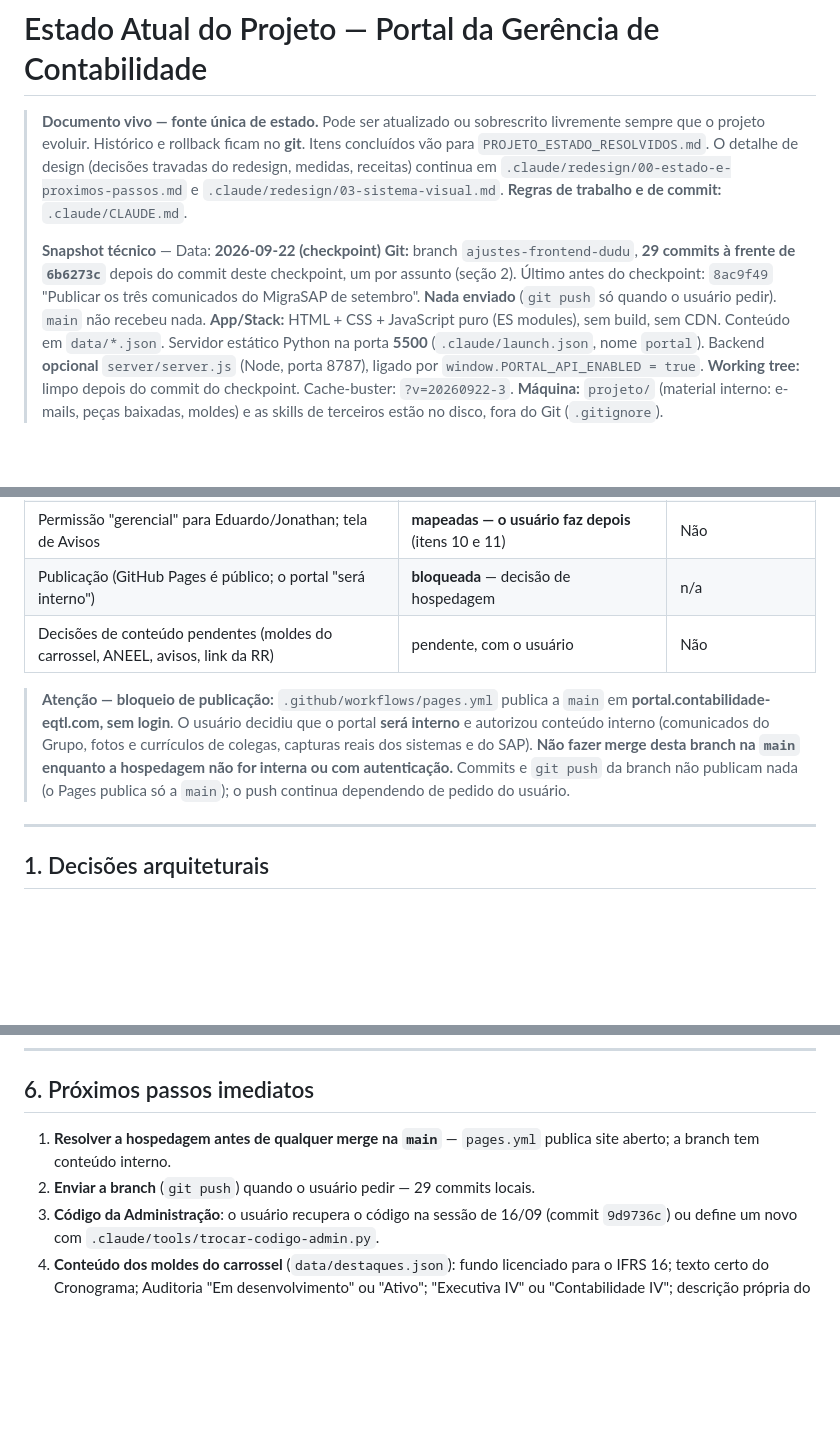
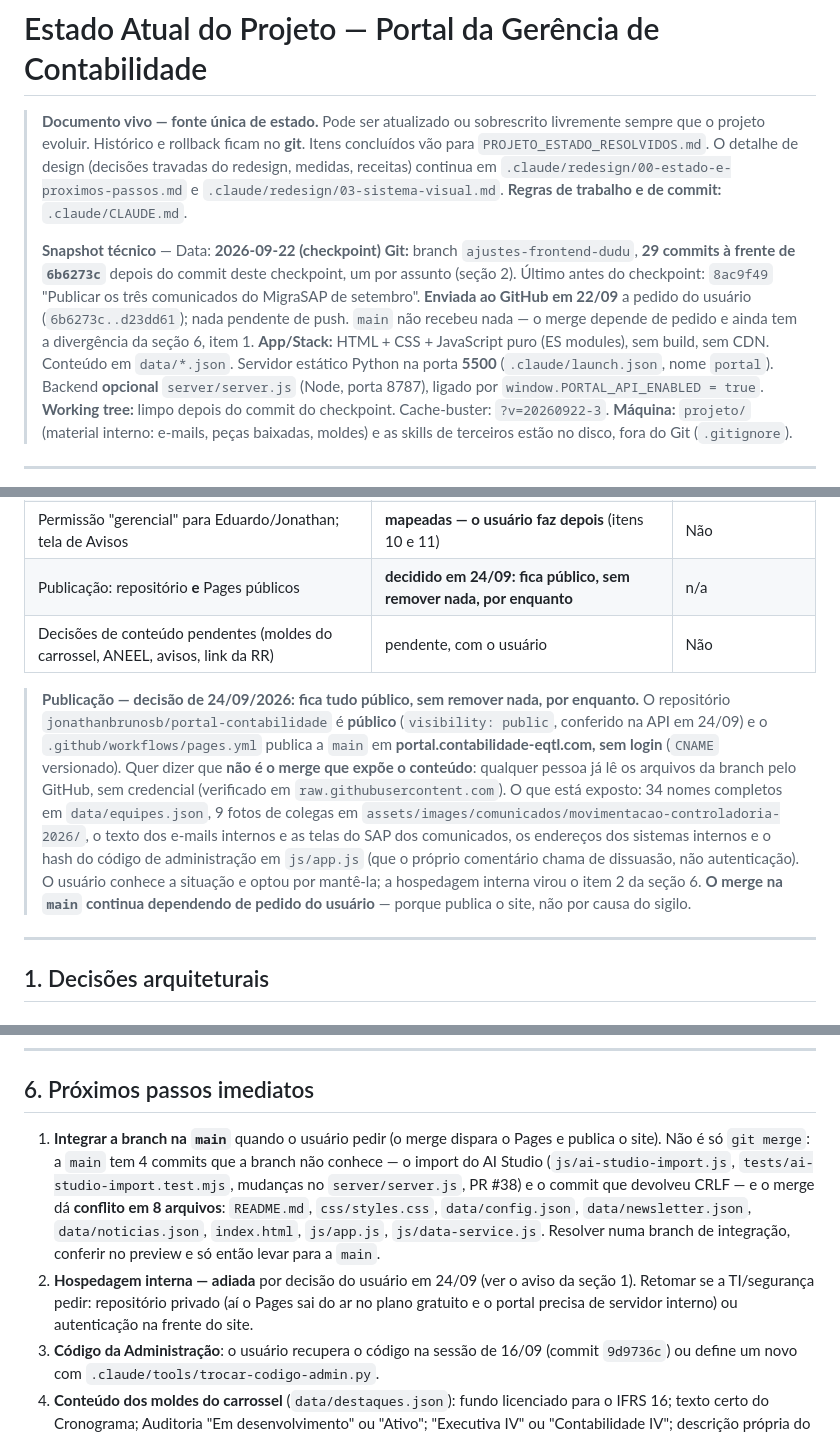
Before and after one commit to jonathanbrunosb/portal-contabilidade, a Markdown page: PROJETO_ESTADO_ATUAL.md, 3 parts joined by grey strips. GitHub-like rendering; blank space fills up the shorter version.

Commit message:
Registrar a decisão de manter o repositório e o Pages públicos
O usuário conferiu a exposição e decidiu em 24/09/2026 manter tudo público,
sem remover conteúdo, por enquanto. O aviso de "bloqueio de publicação" não
descrevia mais a situação: o repositório já é público, então quem lê a branch
no GitHub não depende do merge.

- seção 1: o aviso passa a registrar a decisão, o que está exposto e que o
  merge na `main` segue dependendo de pedido porque publica o site;
- seção 6: o item 1 virou a integração com a `main` (4 commits só dela, 8
  arquivos em conflito) e o item 2, a hospedagem interna adiada;
- snapshot: a branch está enviada (`6b6273c..d23dd61`).

Conferido com `git diff --cached` e a numeração 3–14 preservada (a seção 2
aponta os itens 10 e 11).

Co-Authored-By: Claude Opus 5 <noreply@anthropic.com>

```diff
--- a/PROJETO_ESTADO_ATUAL.md
+++ b/PROJETO_ESTADO_ATUAL.md
@@ -3,7 +3,7 @@
 > **Documento vivo — fonte única de estado.** Pode ser atualizado ou sobrescrito livremente sempre que o projeto evoluir. Histórico e rollback ficam no **git**. Itens concluídos vão para `PROJETO_ESTADO_RESOLVIDOS.md`. O detalhe de design (decisões travadas do redesign, medidas, receitas) continua em `.claude/redesign/00-estado-e-proximos-passos.md` e `.claude/redesign/03-sistema-visual.md`. **Regras de trabalho e de commit:** `.claude/CLAUDE.md`.
 >
 > **Snapshot técnico** — Data: **2026-09-22 (checkpoint)**
-> **Git:** branch `ajustes-frontend-dudu`, **29 commits à frente de `6b6273c`** depois do commit deste checkpoint, um por assunto (seção 2). Último antes do checkpoint: `8ac9f49` "Publicar os três comunicados do MigraSAP de setembro". **Nada enviado** (`git push` só quando o usuário pedir). `main` não recebeu nada.
+> **Git:** branch `ajustes-frontend-dudu`, **29 commits à frente de `6b6273c`** depois do commit deste checkpoint, um por assunto (seção 2). Último antes do checkpoint: `8ac9f49` "Publicar os três comunicados do MigraSAP de setembro". **Enviada ao GitHub em 22/09** a pedido do usuário (`6b6273c..d23dd61`); nada pendente de push. `main` não recebeu nada — o merge depende de pedido e ainda tem a divergência da seção 6, item 1.
 > **App/Stack:** HTML + CSS + JavaScript puro (ES modules), sem build, sem CDN. Conteúdo em `data/*.json`. Servidor estático Python na porta **5500** (`.claude/launch.json`, nome `portal`). Backend **opcional** `server/server.js` (Node, porta 8787), ligado por `window.PORTAL_API_ENABLED = true`.
 > **Working tree:** limpo depois do commit do checkpoint. Cache-buster: `?v=20260922-3`.
 > **Máquina:** `projeto/` (material interno: e-mails, peças baixadas, moldes) e as skills de terceiros estão no disco, fora do Git (`.gitignore`).
@@ -27,10 +27,10 @@
 | Links do ECD e do ECF no gov.br | concluída | Sim, `9b63979` |
 | Externos: **BMP e RIT** (ANEEL, arte da tela) e **Claude** | concluída | Sim, `dfd3e7e`, `8867bd9` |
 | Permissão "gerencial" para Eduardo/Jonathan; tela de Avisos | **mapeadas — o usuário faz depois** (itens 10 e 11) | Não |
-| Publicação (GitHub Pages é público; o portal "será interno") | **bloqueada** — decisão de hospedagem | n/a |
+| Publicação: repositório **e** Pages públicos | **decidido em 24/09: fica público, sem remover nada, por enquanto** | n/a |
 | Decisões de conteúdo pendentes (moldes do carrossel, ANEEL, avisos, link da RR) | pendente, com o usuário | Não |
 
-> **Atenção — bloqueio de publicação:** `.github/workflows/pages.yml` publica a `main` em **portal.contabilidade-eqtl.com, sem login**. O usuário decidiu que o portal **será interno** e autorizou conteúdo interno (comunicados do Grupo, fotos e currículos de colegas, capturas reais dos sistemas e do SAP). **Não fazer merge desta branch na `main` enquanto a hospedagem não for interna ou com autenticação.** Commits e `git push` da branch não publicam nada (o Pages publica só a `main`); o push continua dependendo de pedido do usuário.
+> **Publicação — decisão de 24/09/2026: fica tudo público, sem remover nada, por enquanto.** O repositório `jonathanbrunosb/portal-contabilidade` é **público** (`visibility: public`, conferido na API em 24/09) e o `.github/workflows/pages.yml` publica a `main` em **portal.contabilidade-eqtl.com, sem login** (`CNAME` versionado). Quer dizer que **não é o merge que expõe o conteúdo**: qualquer pessoa já lê os arquivos da branch pelo GitHub, sem credencial (verificado em `raw.githubusercontent.com`). O que está exposto: 34 nomes completos em `data/equipes.json`, 9 fotos de colegas em `assets/images/comunicados/movimentacao-controladoria-2026/`, o texto dos e-mails internos e as telas do SAP dos comunicados, os endereços dos sistemas internos e o hash do código de administração em `js/app.js` (que o próprio comentário chama de dissuasão, não autenticação). O usuário conhece a situação e optou por mantê-la; a hospedagem interna virou o item 2 da seção 6. **O merge na `main` continua dependendo de pedido do usuário** — porque publica o site, não por causa do sigilo.
 
 ---
 
@@ -137,8 +137,8 @@
 
 ## 6. Próximos passos imediatos
 
-1. **Resolver a hospedagem antes de qualquer merge na `main`** — `pages.yml` publica site aberto; a branch tem conteúdo interno.
-2. **Enviar a branch** (`git push`) quando o usuário pedir — 29 commits locais.
+1. **Integrar a branch na `main`** quando o usuário pedir (o merge dispara o Pages e publica o site). Não é só `git merge`: a `main` tem 4 commits que a branch não conhece — o import do AI Studio (`js/ai-studio-import.js`, `tests/ai-studio-import.test.mjs`, mudanças no `server/server.js`, PR #38) e o commit que devolveu CRLF — e o merge dá **conflito em 8 arquivos**: `README.md`, `css/styles.css`, `data/config.json`, `data/newsletter.json`, `data/noticias.json`, `index.html`, `js/app.js`, `js/data-service.js`. Resolver numa branch de integração, conferir no preview e só então levar para a `main`.
+2. **Hospedagem interna — adiada** por decisão do usuário em 24/09 (ver o aviso da seção 1). Retomar se a TI/segurança pedir: repositório privado (aí o Pages sai do ar no plano gratuito e o portal precisa de servidor interno) ou autenticação na frente do site.
 3. **Código da Administração**: o usuário recupera o código na sessão de 16/09 (commit `9d9736c`) ou define um novo com `.claude/tools/trocar-codigo-admin.py`.
 4. **Conteúdo dos moldes do carrossel** (`data/destaques.json`): fundo licenciado para o IFRS 16; texto certo do Cronograma; Auditoria "Em desenvolvimento" ou "Ativo"; "Executiva IV" ou "Contabilidade IV"; descrição própria do Controle de Horas. O slide do IFRS 16 ainda aponta para o sistema — pode passar a abrir o comunicado das melhorias.
 5. **Link da reunião** da RR (25/09) em `data/agenda.json › link`.
```
